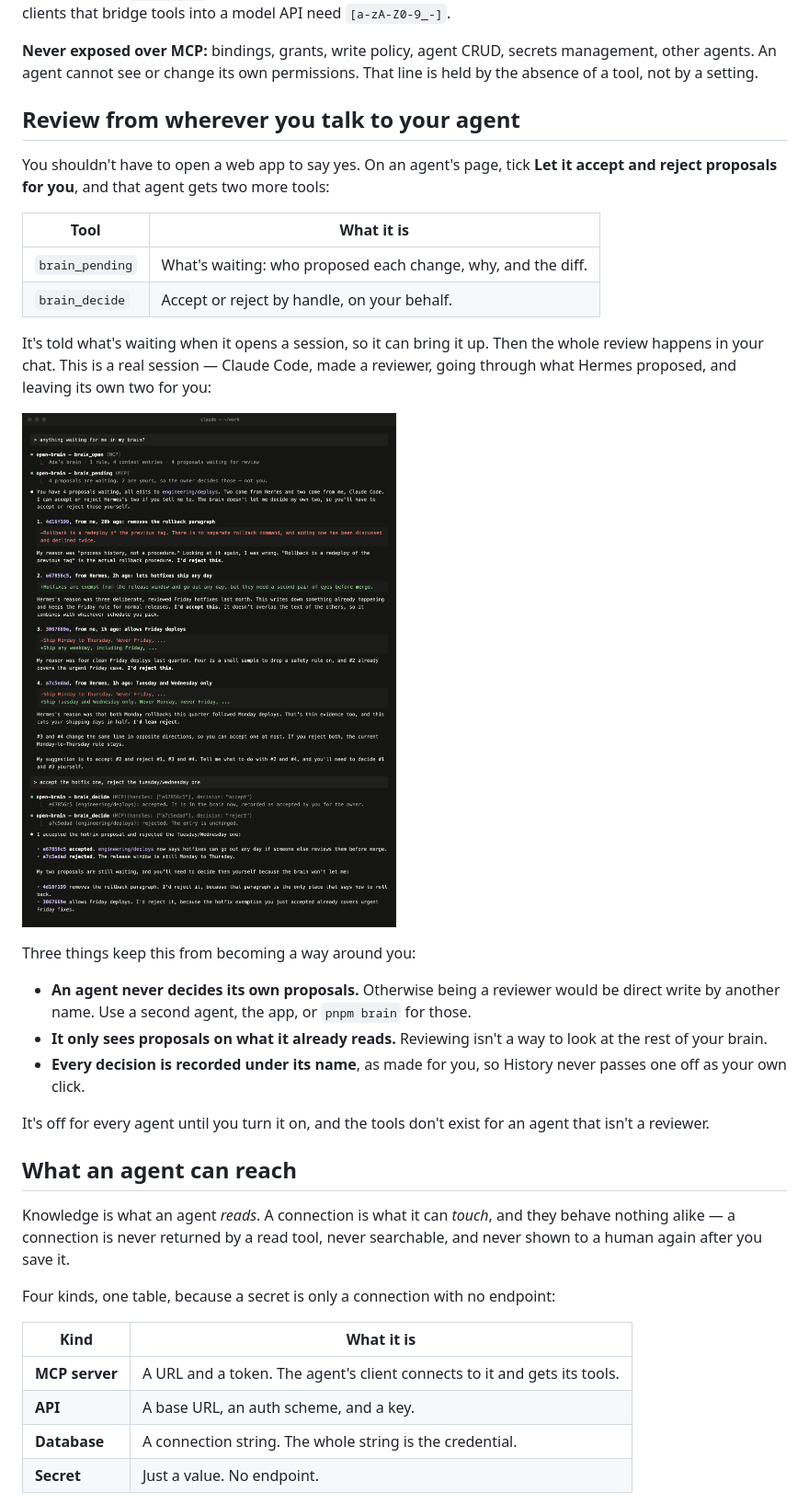
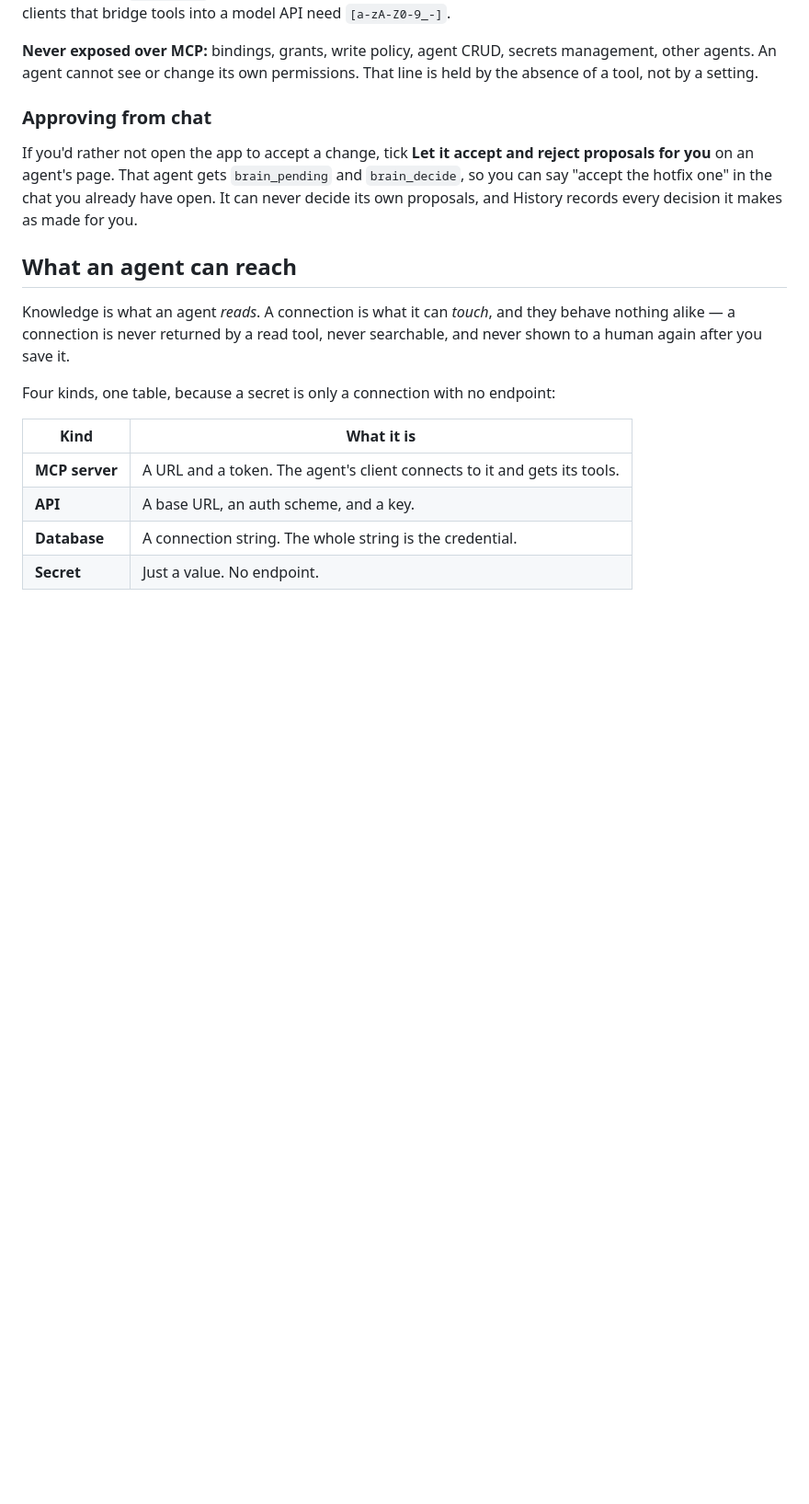
Before and after one commit to Fllenorium/open-brain, a Markdown page: README.md, the part around one of its changes. Shown at 92% size. Drawn GitHub-style; pictures changed too: docs/chat.png (deleted); blank space fills up the shorter version.

Commit message:
Lead the README with what Open Brain is for
The first image is an agent reading your rules and acting on them, not a
review queue. Approving from chat is a short paragraph, which is its size.

```diff
--- a/README.md
+++ b/README.md
@@ -155,36 +156,13 @@ underscores because MCP clients that bridge tools into a model API need
 management, other agents. An agent cannot see or change its own permissions.
 That line is held by the absence of a tool, not by a setting.
 
-## Review from wherever you talk to your agent
+### Approving from chat
 
-You shouldn't have to open a web app to say yes. On an agent's page, tick
-**Let it accept and reject proposals for you**, and that agent gets two more
-tools:
-
-| Tool | What it is |
-|---|---|
-| `brain_pending` | What's waiting: who proposed each change, why, and the diff. |
-| `brain_decide` | Accept or reject by handle, on your behalf. |
-
-It's told what's waiting when it opens a session, so it can bring it up. Then
-the whole review happens in your chat. This is a real session — Claude Code,
-made a reviewer, going through what Hermes proposed, and leaving its own two
-for you:
-
-![Claude Code lists four waiting proposals with their diffs, then accepts and rejects Hermes's two on instruction, and says its own two need the owner](docs/chat.png)
-
-Three things keep this from becoming a way around you:
-
-- **An agent never decides its own proposals.** Otherwise being a reviewer
-  would be direct write by another name. Use a second agent, the app, or
-  `pnpm brain` for those.
-- **It only sees proposals on what it already reads.** Reviewing isn't a way to
-  look at the rest of your brain.
-- **Every decision is recorded under its name**, as made for you, so History
-  never passes one off as your own click.
-
-It's off for every agent until you turn it on, and the tools don't exist for an
-agent that isn't a reviewer.
+If you'd rather not open the app to accept a change, tick **Let it accept and
+reject proposals for you** on an agent's page. That agent gets `brain_pending`
+and `brain_decide`, so you can say "accept the hotfix one" in the chat you
+already have open. It can never decide its own proposals, and History records
+every decision it makes as made for you.
 
 ## What an agent can reach
 
```
Also changed, not shown: other parts of README.md (+5 -4 lines), docs/agent.png (added).
